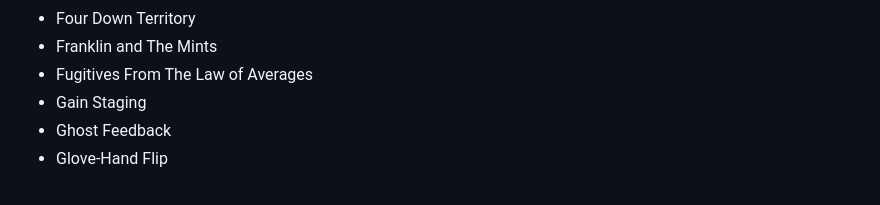
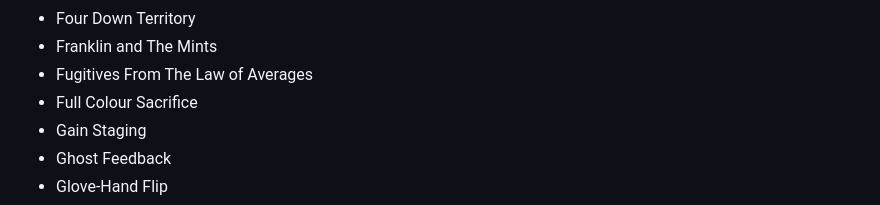
Before and after one commit to karschsp/band-names, a Markdown page: BAND-NAMES.md, the part around the change. Rendered like a GitHub page.

Commit message:
Propose name: Full Colour Sacrifice
Proposed band name from Nicholas White in reference to me discovering I could scavenge bones, char them, and make black ink from the resulting char.

```diff
--- a/BAND-NAMES.md
+++ b/BAND-NAMES.md
@@ -135,6 +135,7 @@
 * Four Down Territory
 * Franklin and The Mints
 * Fugitives From The Law of Averages
+* Full Colour Sacrifice
 * Gain Staging
 * Ghost Feedback
 * Glove-Hand Flip
```
